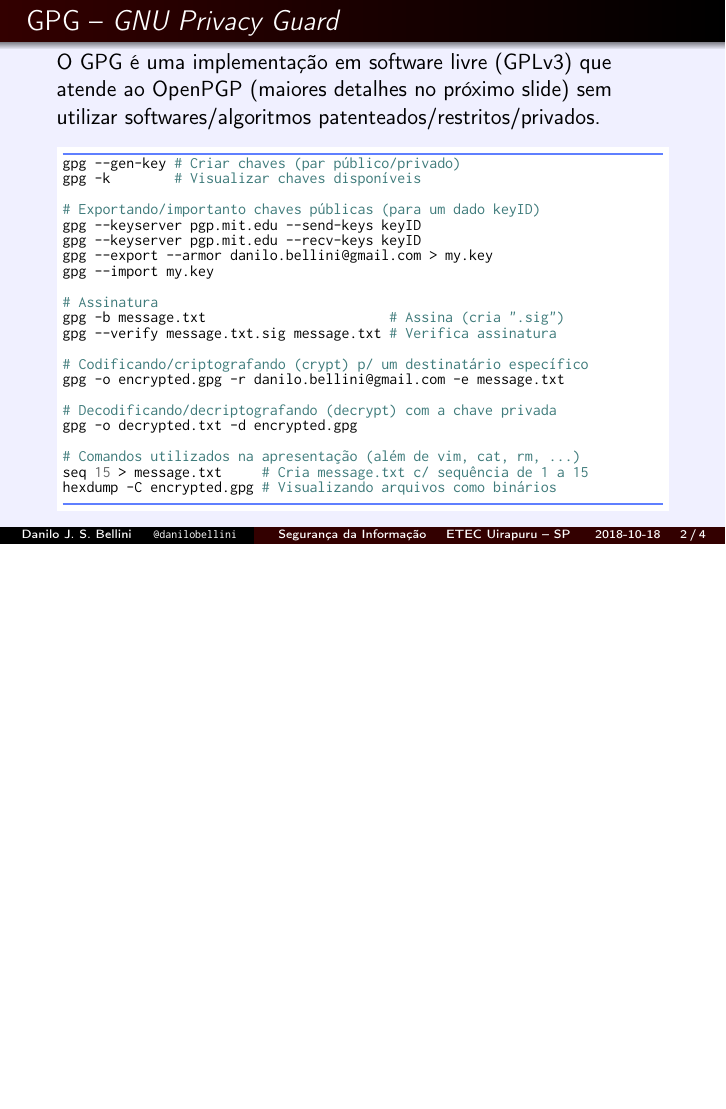
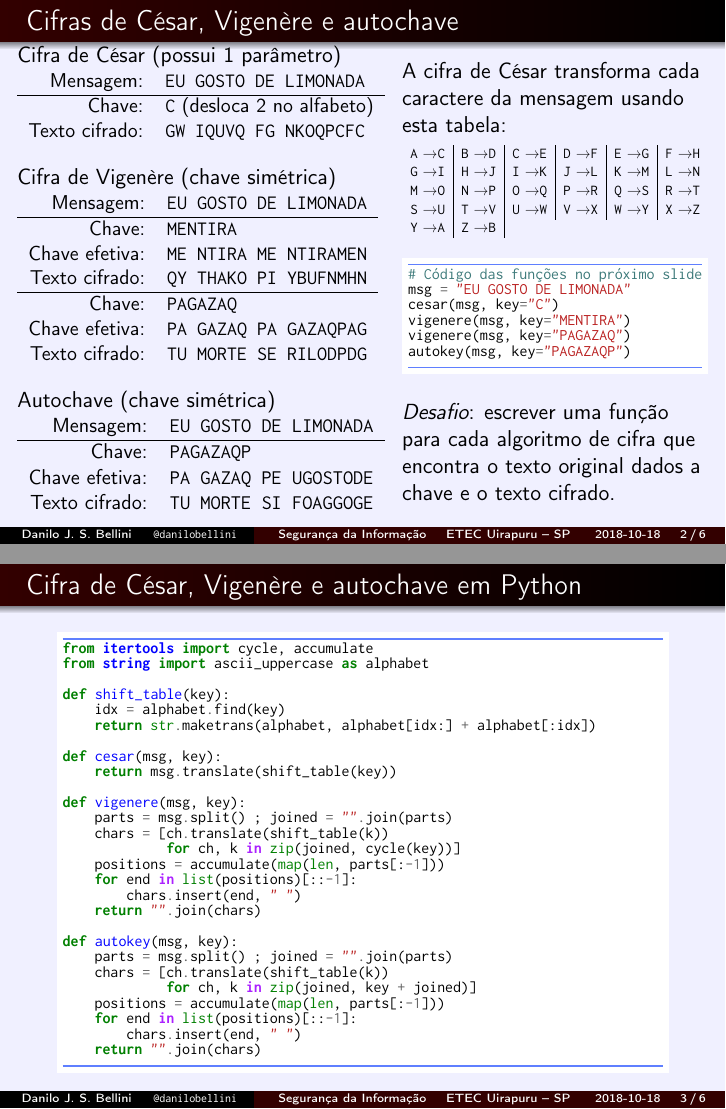
Before and after one commit to danilobellini/slides-latex, LaTeX slides (2018-10-18_Security/slides.tex): page 2 of 4 before the commit and pages 2 and 3 of 6 after it, the two joined at a grey line, the shorter picture padded with empty space. Compiled offline with pdfLaTeX.

Commit message:
Add Caesar/Vigenère/autokey cypher examples
It's including the Python source code that had been used to
generate/check the examples

```diff
--- a/2018-10-18_Security/slides.tex
+++ b/2018-10-18_Security/slides.tex
@@ -55,6 +55,125 @@
 \end{frame}
 
 
+\begin{frame}[fragile]{Cifras de César, Vigenère e autochave}
+  \begin{columns}[c]
+    \column{.6\textwidth}
+    Cifra de César (possui 1 parâmetro)
+    \resizebox{\textwidth}{!}{%
+      \begin{tabular}{rl}
+             Mensagem: & \texttt{EU GOSTO DE LIMONADA} \\ \hline
+                Chave: & \texttt{C} (desloca 2 no alfabeto) \\
+        Texto cifrado: & \texttt{GW IQUVQ FG NKOQPCFC}
+      \end{tabular}%
+    }
+    \vspace{.5em}\vfill
+    Cifra de Vigenère (chave simétrica)
+    \resizebox{\textwidth}{!}{%
+      \begin{tabular}{rl}
+             Mensagem: & \texttt{EU GOSTO DE LIMONADA} \\ \hline
+                Chave: & \texttt{MENTIRA} \\
+        Chave efetiva: & \texttt{ME NTIRA ME NTIRAMEN} \\
+        Texto cifrado: & \texttt{QY THAKO PI YBUFNMHN} \\ \hline
+                Chave: & \texttt{PAGAZAQ} \\
+        Chave efetiva: & \texttt{PA GAZAQ PA GAZAQPAG} \\
+        Texto cifrado: & \texttt{TU MORTE SE RILODPDG}
+      \end{tabular}
+    }
+    \vspace{.5em}\vfill
+    Autochave (chave simétrica)
+    \resizebox{\textwidth}{!}{%
+      \begin{tabular}{rl}
+             Mensagem: & \texttt{EU GOSTO DE LIMONADA} \\ \hline
+                Chave: & \texttt{PAGAZAQP} \\
+        Chave efetiva: & \texttt{PA GAZAQ PE UGOSTODE} \\
+        Texto cifrado: & \texttt{TU MORTE SI FOAGGOGE}
+      \end{tabular}%
+    }
+
+    \column{.5\textwidth}
+    A cifra de César transforma cada caractere da mensagem
+    usando esta tabela:
+    \vspace{.5em}\vfill
+    \resizebox{\textwidth}{!}{%
+      \begin{tabular}{c|c|c|c|c|c}
+        \texttt{A} \textrightarrow \texttt{C} &
+        \texttt{B} \textrightarrow \texttt{D} &
+        \texttt{C} \textrightarrow \texttt{E} &
+        \texttt{D} \textrightarrow \texttt{F} &
+        \texttt{E} \textrightarrow \texttt{G} &
+        \texttt{F} \textrightarrow \texttt{H} \\
+        \texttt{G} \textrightarrow \texttt{I} &
+        \texttt{H} \textrightarrow \texttt{J} &
+        \texttt{I} \textrightarrow \texttt{K} &
+        \texttt{J} \textrightarrow \texttt{L} &
+        \texttt{K} \textrightarrow \texttt{M} &
+        \texttt{L} \textrightarrow \texttt{N} \\
+        \texttt{M} \textrightarrow \texttt{O} &
+        \texttt{N} \textrightarrow \texttt{P} &
+        \texttt{O} \textrightarrow \texttt{Q} &
+        \texttt{P} \textrightarrow \texttt{R} &
+        \texttt{Q} \textrightarrow \texttt{S} &
+        \texttt{R} \textrightarrow \texttt{T} \\
+        \texttt{S} \textrightarrow \texttt{U} &
+        \texttt{T} \textrightarrow \texttt{V} &
+        \texttt{U} \textrightarrow \texttt{W} &
+        \texttt{V} \textrightarrow \texttt{X} &
+        \texttt{W} \textrightarrow \texttt{Y} &
+        \texttt{X} \textrightarrow \texttt{Z} \\
+        \texttt{Y} \textrightarrow \texttt{A} &
+        \texttt{Z} \textrightarrow \texttt{B}
+      \end{tabular}%
+    }
+    \vfill
+    \begin{minted}{python}
+      # Código das funções no próximo slide
+      msg = "EU GOSTO DE LIMONADA"
+      cesar(msg, key="C")
+      vigenere(msg, key="MENTIRA")
+      vigenere(msg, key="PAGAZAQ")
+      autokey(msg, key="PAGAZAQP")
+    \end{minted}
+    \vfill
+    \emph{Desafio}: escrever uma função para cada algoritmo de cifra
+                    que encontra o texto original
+                    dados a chave e o texto cifrado.
+  \end{columns}
+\end{frame}
+
+
+\begin{frame}[fragile]{Cifra de César, Vigenère e autochave em Python}
+  \begin{minted}{python}
+    from itertools import cycle, accumulate
+    from string import ascii_uppercase as alphabet
+
+    def shift_table(key):
+        idx = alphabet.find(key)
+        return str.maketrans(alphabet, alphabet[idx:] + alphabet[:idx])
+
+    def cesar(msg, key):
+        return msg.translate(shift_table(key))
+
+    def vigenere(msg, key):
+        parts = msg.split() ; joined = "".join(parts)
+        chars = [ch.translate(shift_table(k))
+                 for ch, k in zip(joined, cycle(key))]
+        positions = accumulate(map(len, parts[:-1]))
+        for end in list(positions)[::-1]:
+            chars.insert(end, " ")
+        return "".join(chars)
+
+    def autokey(msg, key):
+        parts = msg.split() ; joined = "".join(parts)
+        chars = [ch.translate(shift_table(k))
+                 for ch, k in zip(joined, key + joined)]
+        positions = accumulate(map(len, parts[:-1]))
+        for end in list(positions)[::-1]:
+            chars.insert(end, " ")
+        return "".join(chars)
+  \end{minted}
+\end{frame}
+
+
 \begin{frame}[fragile]{GPG~-- \emph{GNU Privacy Guard}}
   O GPG é uma implementação em software livre (GPLv3)
   que atende ao OpenPGP (maiores detalhes no próximo slide)
```
